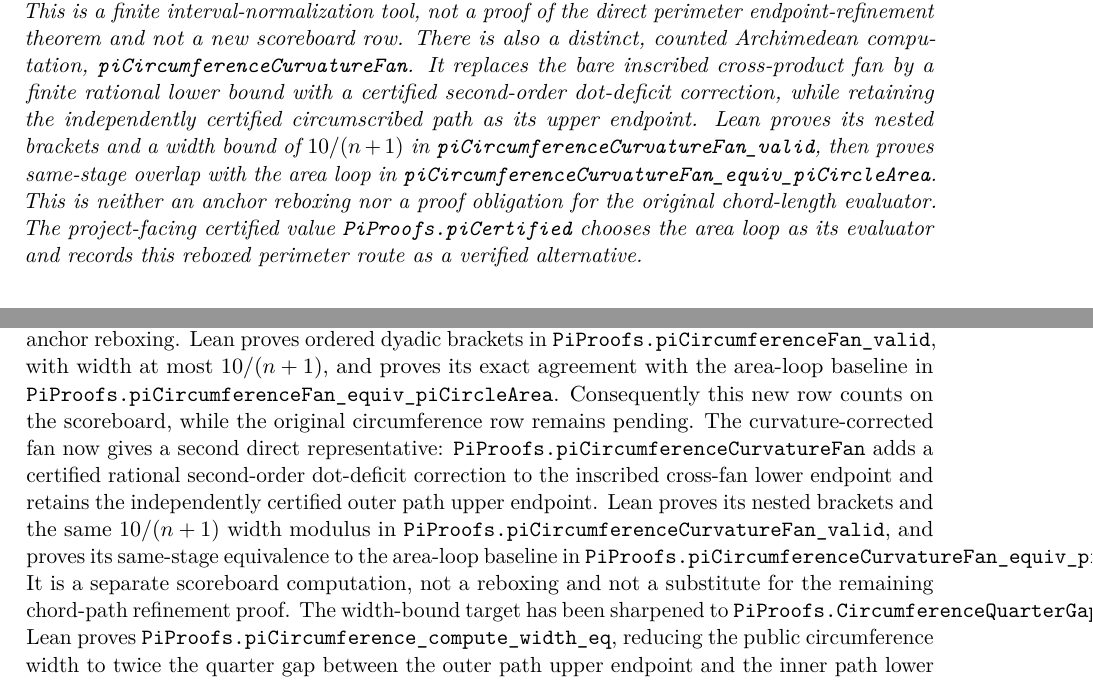
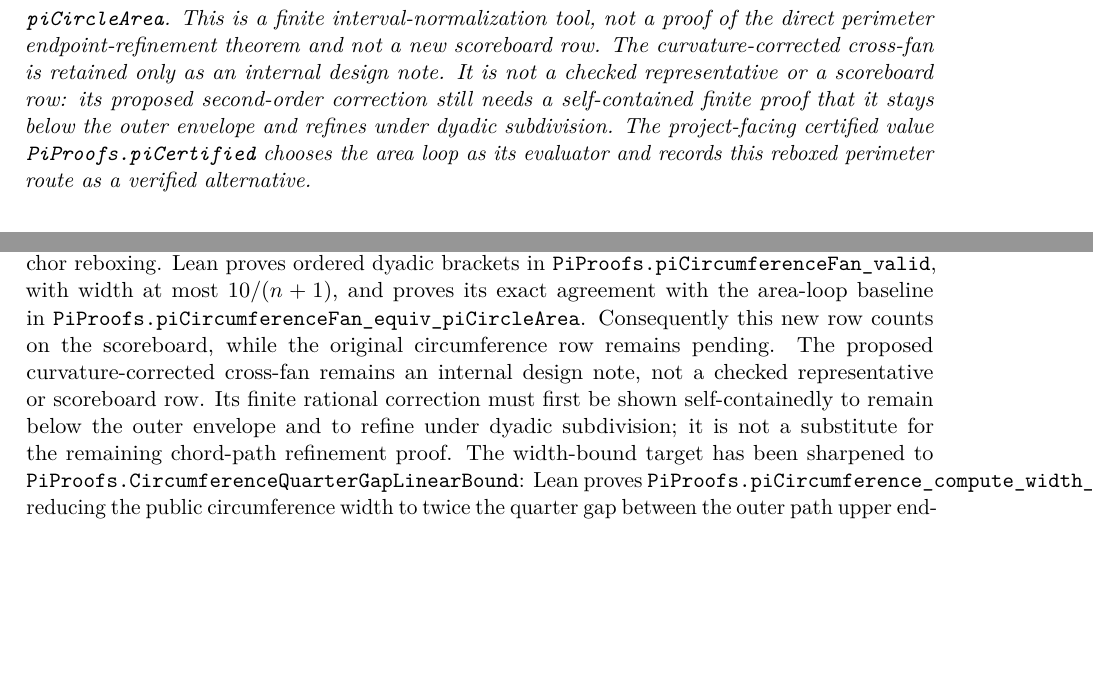
Before and after one commit to liuyao12/computable-analysis, a LaTeX thesis (blueprint/src/web.tex, which reads blueprint/src/02-rational-circle-trigonometry.tex, blueprint/src/08-roadmap.tex): two parts of pages 27 and 104 of 109, joined at a grey line, cut so that both start at the same text, the shorter picture padded with empty space. Compiled offline with pdfLaTeX.

Commit message:
Restore checked Pi baseline and recalibrate scoreboard

```diff
--- a/blueprint/src/02-rational-circle-trigonometry.tex
+++ b/blueprint/src/02-rational-circle-trigonometry.tex
@@ -750,17 +747,10 @@
 algorithm and \code{piCircleArea}.  This is a finite interval-normalization
 tool, not a proof of the direct perimeter endpoint-refinement theorem and not
 a new scoreboard row.
-There is also a distinct, counted Archimedean computation,
-\code{piCircumferenceCurvatureFan}.  It replaces the bare inscribed
-cross-product fan by a finite rational lower bound with a certified
-second-order dot-deficit correction, while retaining the independently
-certified circumscribed path as its upper endpoint.  Lean proves its nested
-brackets and a width bound of \(10/(n+1)\) in
-\code{piCircumferenceCurvatureFan\_valid}, then proves same-stage overlap
-with the area loop in
-\code{piCircumferenceCurvatureFan\_equiv\_piCircleArea}.  This is neither
-an anchor reboxing nor a proof obligation for the original chord-length
-evaluator.
+The curvature-corrected cross-fan is retained only as an internal design
+note.  It is not a checked representative or a scoreboard row: its proposed
+second-order correction still needs a self-contained finite proof that it
+stays below the outer envelope and refines under dyadic subdivision.
 The project-facing certified value \code{PiProofs.piCertified} chooses the
 area loop as its evaluator and records this reboxed perimeter route as a
 verified alternative.
--- a/blueprint/src/08-roadmap.tex
+++ b/blueprint/src/08-roadmap.tex
@@ -964,16 +964,11 @@
 \code{PiProofs.piCircumferenceFan\_equiv\_piCircleArea}.  Consequently this
 new row counts on the scoreboard, while the original circumference row remains
 pending.
-The curvature-corrected fan now gives a second direct representative:
-\code{PiProofs.piCircumferenceCurvatureFan} adds a certified rational
-second-order dot-deficit correction to the inscribed cross-fan lower endpoint
-and retains the independently certified outer path upper endpoint.  Lean
-proves its nested brackets and the same \(10/(n+1)\) width modulus in
-\code{PiProofs.piCircumferenceCurvatureFan\_valid}, and proves its
-same-stage equivalence to the area-loop baseline in
-\code{PiProofs.piCircumferenceCurvatureFan\_equiv\_piCircleArea}.  It is a
-separate scoreboard computation, not a reboxing and not a substitute for the
-remaining chord-path refinement proof.
+The proposed curvature-corrected cross-fan remains an internal design note,
+not a checked representative or scoreboard row.  Its finite rational
+correction must first be shown self-containedly to remain below the outer
+envelope and to refine under dyadic subdivision; it is not a substitute for
+the remaining chord-path refinement proof.
 The width-bound target has been sharpened to
 \code{PiProofs.CircumferenceQuarterGapLinearBound}: Lean proves
 \code{PiProofs.piCircumference\_compute\_width\_eq}, reducing the public
```
Also changed, not shown: GOALS.md (+16 -15 lines), blueprint/src/pi-scoreboard-table.tex (+8 -6 lines), README.md, blueprint/src/02-rational-circle-trigonometry.tex (3 more changed lines), blueprint/src/08-roadmap.tex (3 more changed lines), 2 other files.
